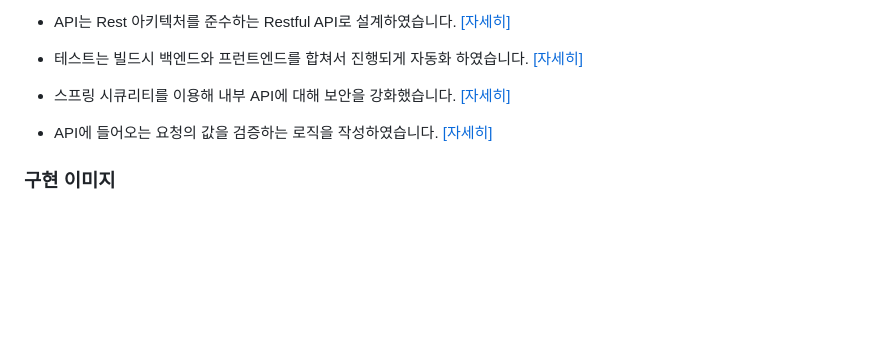
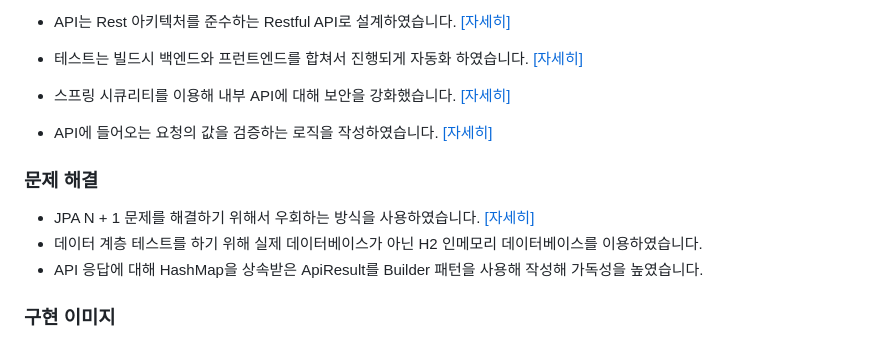
Before and after one commit to kimeunje/AgilEvolve, a Markdown page: README.md, the part around the change. GitHub-like rendering; blank space fills up the shorter version.

```diff
--- a/README.md
+++ b/README.md
@@ -31,6 +31,11 @@
 - 테스트는 빌드시 백엔드와 프런트엔드를 합쳐서 진행되게 자동화 하였습니다. [[자세히]](https://blog.naver.com/kimeunje320/223387119076)
 - 스프링 시큐리티를 이용해 내부 API에 대해 보안을 강화했습니다. [[자세히]](https://blog.naver.com/kimeunje320/223391759916)
 - API에 들어오는 요청의 값을 검증하는 로직을 작성하였습니다. [[자세히]](https://blog.naver.com/kimeunje320/223389550943)
+
+### 문제 해결
+- JPA N + 1 문제를 해결하기 위해서 우회하는 방식을 사용하였습니다. [[자세히]](https://blog.naver.com/kimeunje320/223404392249)
+- 데이터 계층 테스트를 하기 위해 실제 데이터베이스가 아닌 H2 인메모리 데이터베이스를 이용하였습니다.
+- API 응답에 대해 HashMap을 상속받은 ApiResult를 Builder 패턴을 사용해 작성해 가독성을 높였습니다.
 
 ### 구현 이미지
 
```
